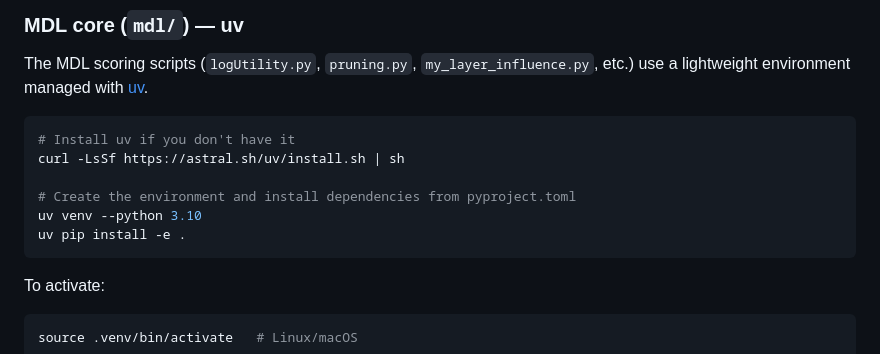
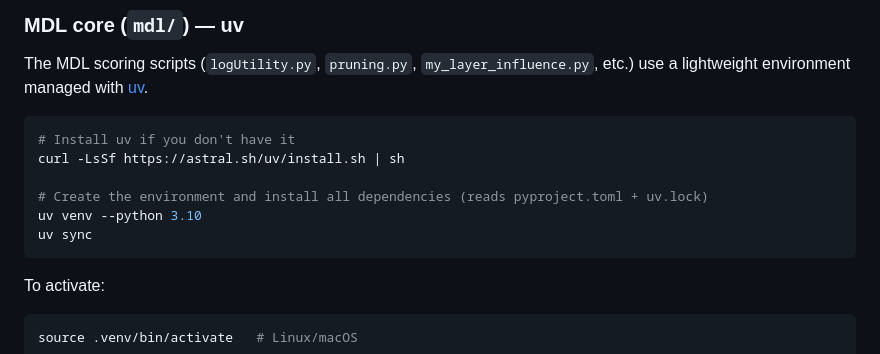
Before and after one commit to TKAI-LAB-Mali/Curvature-Weighted-Capacity-Allocation, a Markdown page: README.md, the part around the change. Rendered like a GitHub page.

Commit message:
Clarify dependency installation in README
Updated installation instructions to clarify dependency installation.

````diff
--- a/README.md
+++ b/README.md
@@ -69,9 +69,9 @@ The MDL scoring scripts (`logUtility.py`, `pruning.py`, `my_layer_influence.py`,
 # Install uv if you don't have it
 curl -LsSf https://astral.sh/uv/install.sh | sh
 
-# Create the environment and install dependencies from pyproject.toml
+# Create the environment and install all dependencies (reads pyproject.toml + uv.lock)
 uv venv --python 3.10
-uv pip install -e .
+uv sync
 ```
 
 To activate:
````
